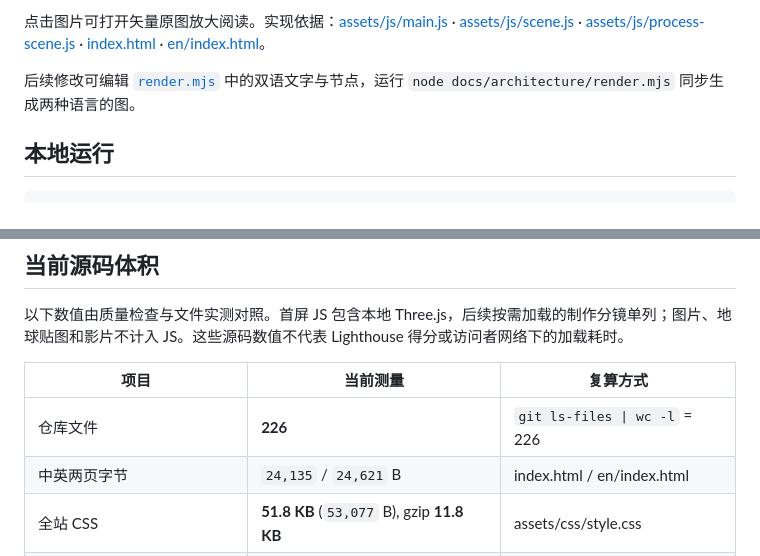
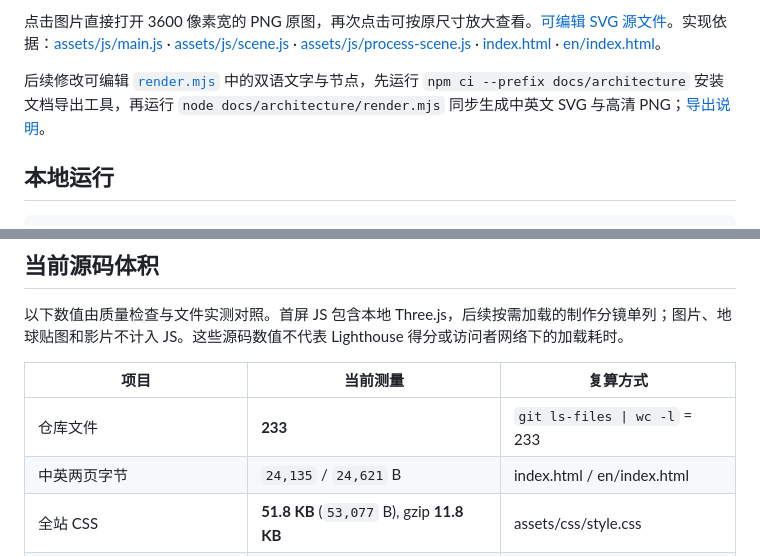
Before and after one commit to xxc2007/Introduction-of-XinChen-Xiong, a Markdown page: README.md, 2 parts joined by grey strips. Drawn GitHub-style.

```diff
--- a/README.md
+++ b/README.md
@@ -75,7 +75,7 @@ https://github.com/user-attachments/assets/674f7e9e-a87c-4235-b784-5ac5c5f1c822
 
-点击图片可打开矢量原图放大阅读。实现依据：[assets/js/main.js](assets/js/main.js) · [assets/js/scene.js](assets/js/scene.js) · [assets/js/process-scene.js](assets/js/process-scene.js) · [index.html](index.html) · [en/index.html](en/index.html)。
+点击图片直接打开 3600 像素宽的 PNG 原图，再次点击可按原尺寸放大查看。[可编辑 SVG 源文件](docs/architecture/flow.zh.fe4a447f42e4.svg)。实现依据：[assets/js/main.js](assets/js/main.js) · [assets/js/scene.js](assets/js/scene.js) · [assets/js/process-scene.js](assets/js/process-scene.js) · [index.html](index.html) · [en/index.html](en/index.html)。
 
-后续修改可编辑 [`render.mjs`](docs/architecture/render.mjs) 中的双语文字与节点，运行 `node docs/architecture/render.mjs` 同步生成两种语言的图。
+后续修改可编辑 [`render.mjs`](docs/architecture/render.mjs) 中的双语文字与节点，先运行 `npm ci --prefix docs/architecture` 安装文档导出工具，再运行 `node docs/architecture/render.mjs` 同步生成中英文 SVG 与高清 PNG；[导出说明](docs/architecture/README.md)。
 
 ## 本地运行
 
@@ -100,7 +100,7 @@ node --test "tests/*.test.mjs"
 
 | 项目 | 当前测量 | 复算方式 |
 |---|---|---|
-| 仓库文件 | **226** | `git ls-files \| wc -l` = 226 |
+| 仓库文件 | **233** | `git ls-files \| wc -l` = 233 |
 | 中英两页字节 | `24,135` / `24,621` B | index.html / en/index.html |
 | 全站 CSS | **51.8 KB** (`53,077` B), gzip **11.8 KB** | assets/css/style.css |
 | 首屏 JS（含 Three.js） | gzip **142.4 KB** | scripts/check-bytes.mjs |
```
Also changed, not shown: other parts of README.md (+1 -1 lines), README.en.md (+4 -4 lines), docs/architecture/README.md (added, +18 -0 lines), docs/architecture/flow.en.186aa1efbee7.png (added), docs/architecture/flow.zh.b6c1441ea322.png (added), 5 other files.
